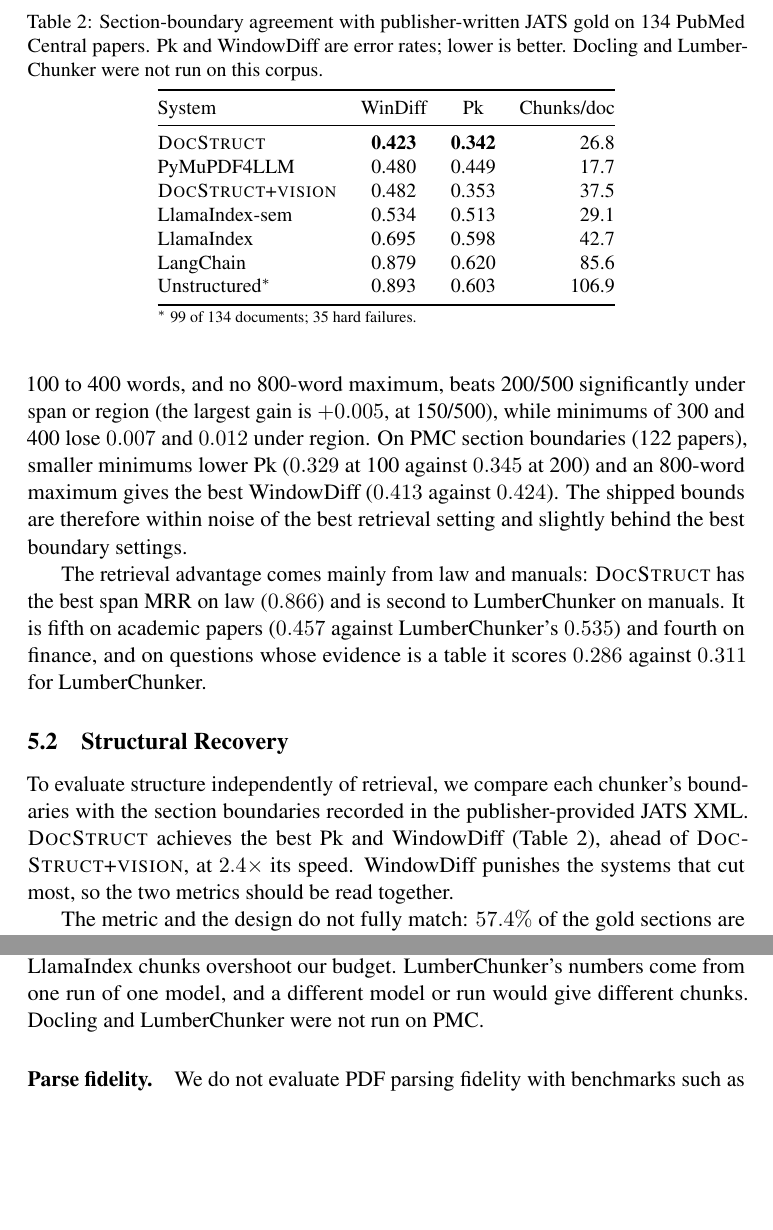
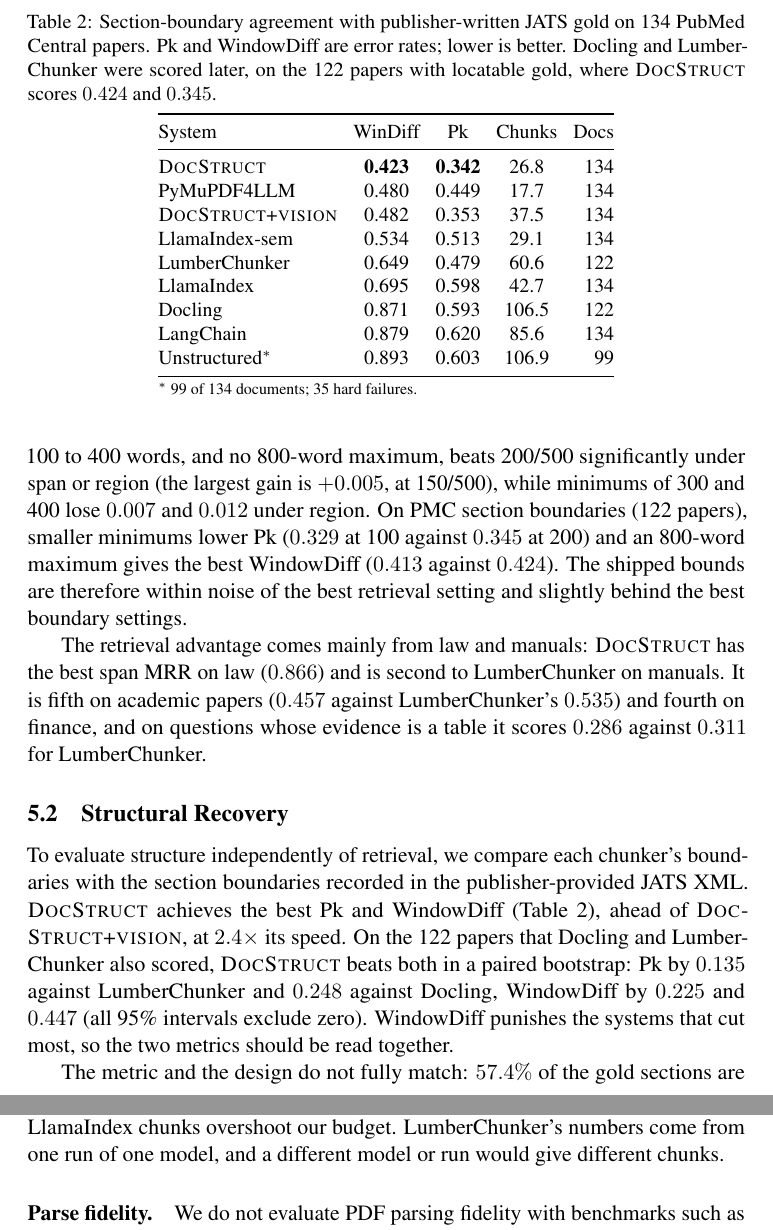
Before and after one commit to CandyButcher27/DocStruct, a LaTeX paper (paper/main.tex): two parts of pages 10 and 12 of 13, joined at a grey line, cut so that both start at the same text, the shorter picture padded with empty space. Compiled offline with pdfLaTeX; a LaTeX package or settings file that is missing is left out.

Commit message:
docs: Docling and LumberChunker in PMC Table 2

```diff
--- a/paper/main.tex
+++ b/paper/main.tex
@@ -263,25 +263,28 @@
 \small
 \caption{Section-boundary agreement with publisher-written JATS gold on 134
 PubMed Central papers. Pk and WindowDiff are error rates; lower is better.
-Docling and LumberChunker were not run on this corpus.}
+Docling and LumberChunker were scored later, on the 122 papers with locatable gold, where \ds{} scores $0.424$ and $0.345$.}
 \label{tab:sections}
-\begin{tabular}{@{}lccr@{}}
+\setlength{\tabcolsep}{4pt}
+\begin{tabular}{@{}lcccr@{}}
 \toprule
-System & WinDiff & Pk & Chunks/doc \\
+System & WinDiff & Pk & Chunks & Docs \\
 \midrule
-\ds{}             & \best{0.423} & \best{0.342} & 26.8 \\
-PyMuPDF4LLM       & 0.480 & 0.449 & 17.7 \\
-\dsv{}            & 0.482 & 0.353 & 37.5 \\
-LlamaIndex-sem    & 0.534 & 0.513 & 29.1 \\
-LlamaIndex        & 0.695 & 0.598 & 42.7 \\
-LangChain         & 0.879 & 0.620 & 85.6 \\
-Unstructured$^{*}$ & 0.893 & 0.603 & 106.9 \\
+\ds{}             & \best{0.423} & \best{0.342} & 26.8 & 134 \\
+PyMuPDF4LLM       & 0.480 & 0.449 & 17.7 & 134 \\
+\dsv{}            & 0.482 & 0.353 & 37.5 & 134 \\
+LlamaIndex-sem    & 0.534 & 0.513 & 29.1 & 134 \\
+LumberChunker    & 0.649 & 0.479 & 60.6 & 122 \\
+LlamaIndex        & 0.695 & 0.598 & 42.7 & 134 \\
+Docling           & 0.871 & 0.593 & 106.5 & 122 \\
+LangChain         & 0.879 & 0.620 & 85.6 & 134 \\
+Unstructured$^{*}$ & 0.893 & 0.603 & 106.9 & 99 \\
 \bottomrule
-\multicolumn{4}{@{}l@{}}{\scriptsize $^{*}$ 99 of 134 documents; 35 hard failures.} \\
+\multicolumn{5}{@{}l@{}}{\scriptsize $^{*}$ 99 of 134 documents; 35 hard failures.} \\
 \end{tabular}
 \end{table}
 
-To evaluate structure independently of retrieval, we compare each chunker's boundaries with the section boundaries recorded in the publisher-provided JATS XML. \ds{} achieves the best Pk and WindowDiff (Table~\ref{tab:sections}), ahead of \dsv{}, at $2.4\times$ its speed. WindowDiff punishes the systems that cut most, so the two metrics should be read together.
+To evaluate structure independently of retrieval, we compare each chunker's boundaries with the section boundaries recorded in the publisher-provided JATS XML. \ds{} achieves the best Pk and WindowDiff (Table~\ref{tab:sections}), ahead of \dsv{}, at $2.4\times$ its speed. On the 122 papers that Docling and LumberChunker also scored, \ds{} beats both in a paired bootstrap: Pk by $0.135$ against LumberChunker and $0.248$ against Docling, WindowDiff by $0.225$ and $0.447$ (all 95\% intervals exclude zero). WindowDiff punishes the systems that cut most, so the two metrics should be read together.
 
 The metric and the design do not fully match: $57.4\%$ of the gold sections are shorter than \ds{}'s 200-word minimum, so \ds{} merges them by construction and the score partly measures how the floor treats short sections. Agreement with publisher sections also measures structural recovery, and says nothing about whether those boundaries suit retrieval.
 
@@ -315,7 +318,7 @@
 
 \paragraph{Scope.} \ds{} reads the PDF text layer and performs no OCR, which keeps it deterministic; scanned PDFs without a text layer are out of scope, and every baseline also runs with OCR off. All corpora are English. Two parts of the pipeline assume a space-delimited Latin script: chunk sizes count whitespace-separated words, and heading levels read Arabic, Roman and appendix numbering. Neither has been tested on other scripts, and a language without spaces between words would break the size floor. The reading-order heuristic handles at most two columns and can misplace full-width elements above a two-column body.
 
-\paragraph{Context budget and baselines.} At $k{=}5$ \ds{} returns about four times more context per query than Unstructured. Raising the baselines' top-$k$ leaves our lead in place; enlarging their chunks removes the span lead and keeps the region lead (\S\ref{sec:inversion}). Neither control scores the page rule, and the enlarged LangChain and LlamaIndex chunks overshoot our budget. LumberChunker's numbers come from one run of one model, and a different model or run would give different chunks. Docling and LumberChunker were not run on PMC.
+\paragraph{Context budget and baselines.} At $k{=}5$ \ds{} returns about four times more context per query than Unstructured. Raising the baselines' top-$k$ leaves our lead in place; enlarging their chunks removes the span lead and keeps the region lead (\S\ref{sec:inversion}). Neither control scores the page rule, and the enlarged LangChain and LlamaIndex chunks overshoot our budget. LumberChunker's numbers come from one run of one model, and a different model or run would give different chunks.
 
 \paragraph{Parse fidelity.} We do not evaluate PDF parsing fidelity with benchmarks such as OmniDocBench or READoc; our structural evaluation instead measures agreement with publisher-provided section boundaries. We report no layout detection accuracy: our two annotated documents were drafted from the pipeline's output, so a score would favour \ds{}, and DocLayNet is the vision detector's training data.
 
```
Also changed, not shown: paper/main.pdf.
